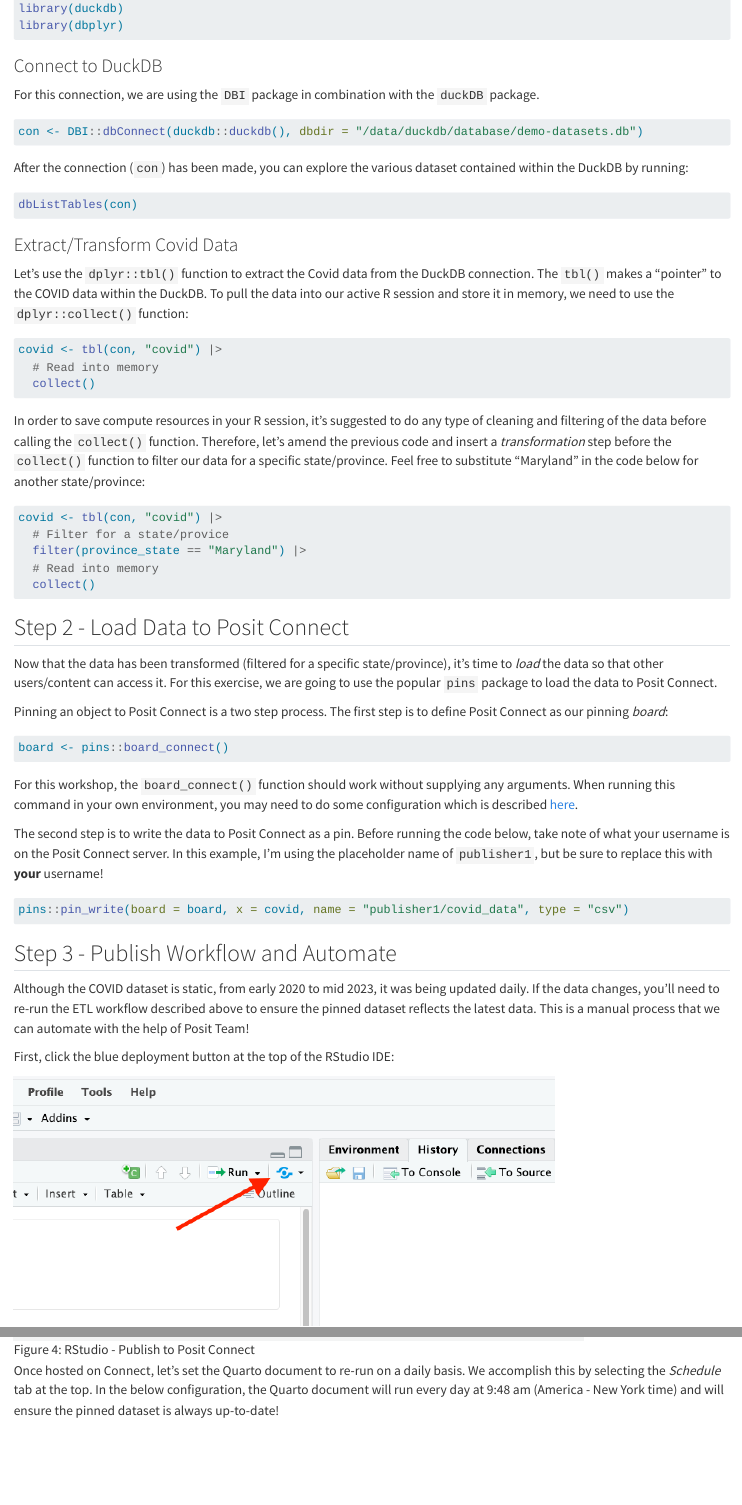
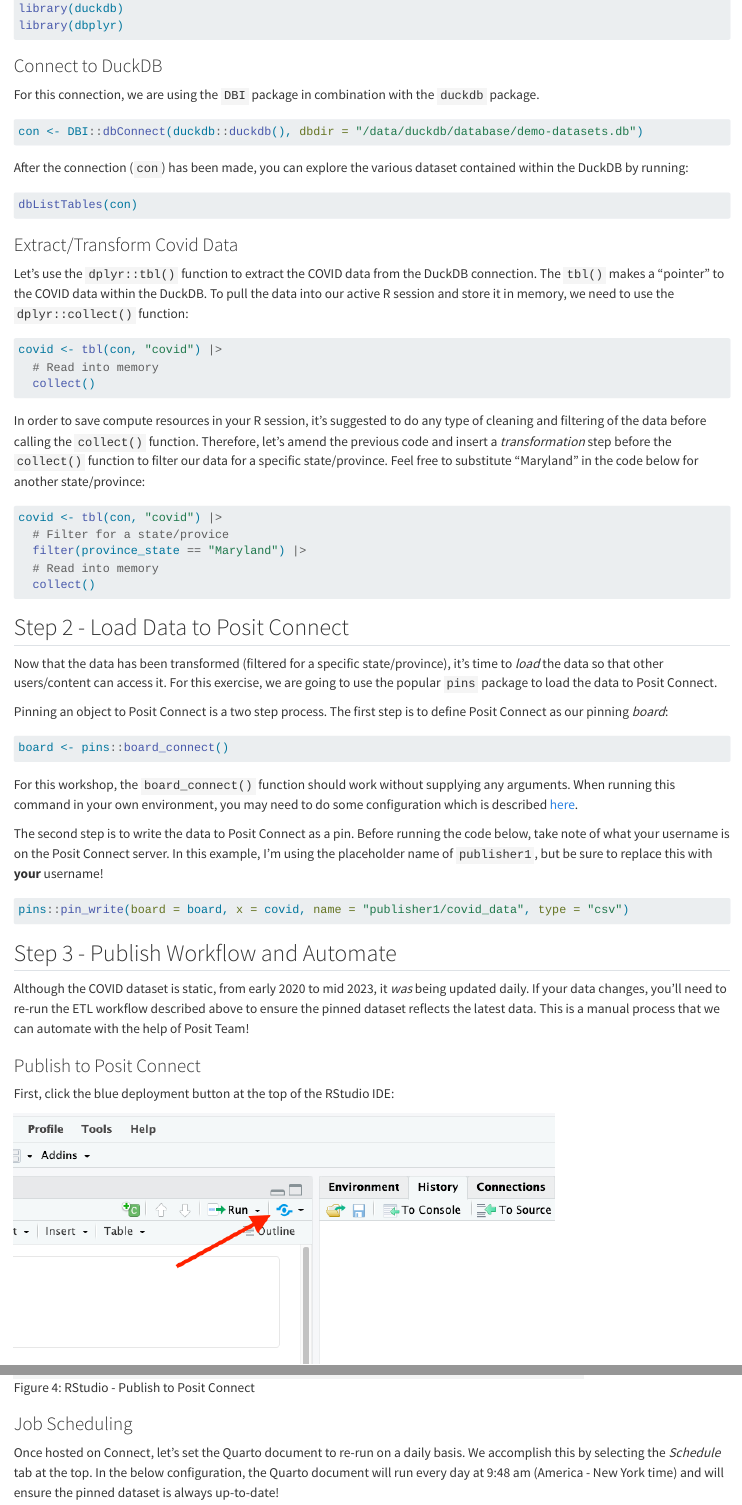
Before and after one commit to ryjohnson09/posit-team-user-guide, a Quarto document (exercise-ETL.qmd): the page in a window 1100 px wide, from 1420 px down, and a second part further down, joined at a grey line. Rendered offline with R 4.5, knitr and Pandoc in place of Quarto, with nearby package versions.

Commit message:
update text

````diff
--- a/exercise-ETL.qmd
+++ b/exercise-ETL.qmd
@@ -41,7 +41,7 @@
 
 ### Connect to DuckDB
 
-For this connection, we are using the `DBI` package in combination with the `duckDB` package.
+For this connection, we are using the `DBI` package in combination with the `duckdb` package.
 
 ``` r
 con <- DBI::dbConnect(duckdb::duckdb(), dbdir = "/data/duckdb/database/demo-datasets.db")
@@ -55,7 +55,7 @@
 
 ### Extract/Transform Covid Data
 
-Let's use the `dplyr::tbl()` function to extract the Covid data from the DuckDB connection. The `tbl()` makes a "pointer" to the COVID data within the DuckDB. To pull the data into our active R session and store it in memory, we need to use the `dplyr::collect()` function:
+Let's use the `dplyr::tbl()` function to extract the COVID data from the DuckDB connection. The `tbl()` makes a "pointer" to the COVID data within the DuckDB. To pull the data into our active R session and store it in memory, we need to use the `dplyr::collect()` function:
 
 ``` r
 covid <- tbl(con, "covid") |>
@@ -93,7 +93,9 @@
 
 ## Step 3 - Publish Workflow and Automate
 
-Although the COVID dataset is static, from early 2020 to mid 2023, it was being updated daily. If the data changes, you'll need to re-run the ETL workflow described above to ensure the pinned dataset reflects the latest data. This is a manual process that we can automate with the help of Posit Team!
+Although the COVID dataset is static, from early 2020 to mid 2023, it *was* being updated daily. If your data changes, you'll need to re-run the ETL workflow described above to ensure the pinned dataset reflects the latest data. This is a manual process that we can automate with the help of Posit Team!
+
+### Publish to Posit Connect
 
 First, click the blue deployment button at the top of the RStudio IDE:
 
@@ -107,6 +109,8 @@
 
 ![RStudio - Publish to Posit Connect](images/rstudio-publish.png){#fig-rstudio-publish fig-align="center"}
 
+### Job Scheduling
+
 Once hosted on Connect, let's set the Quarto document to re-run on a daily basis. We accomplish this by selecting the *Schedule* tab at the top. In the below configuration, the Quarto document will run every day at 9:48 am (America - New York time) and will ensure the pinned dataset is always up-to-date!
 
 ![Job Scheduling on Posit Connect](images/schedule.png){#fig-schedule fig-align="center"}
````
Also changed, not shown: exercise-ETL.qmd (4 more changed lines).
